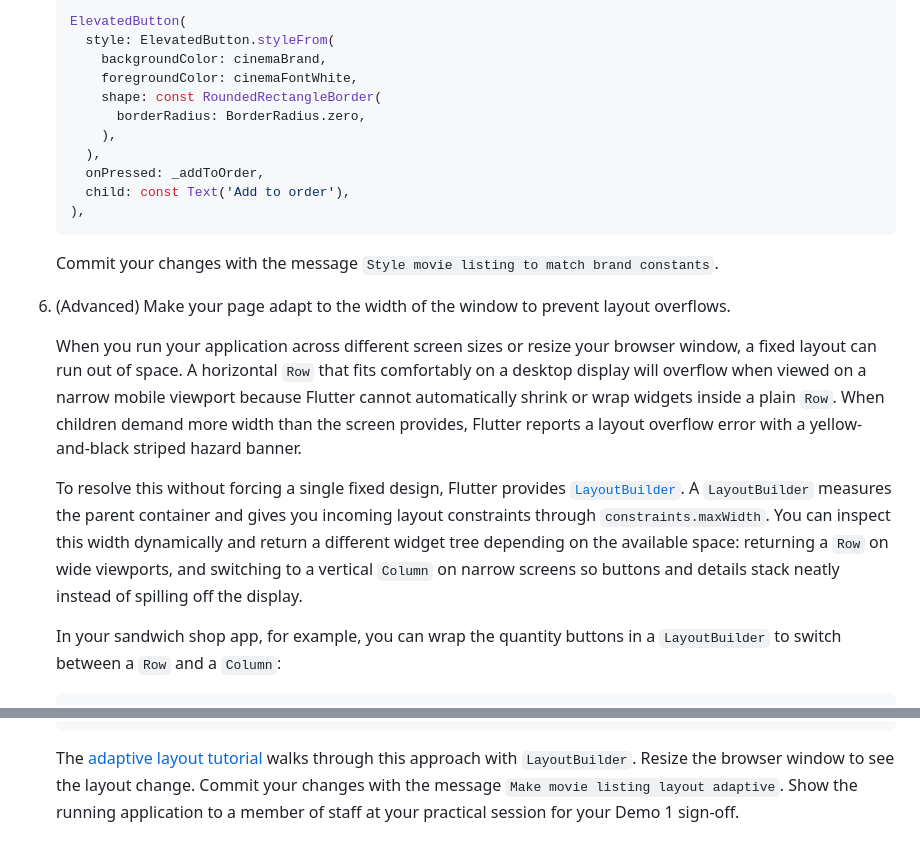
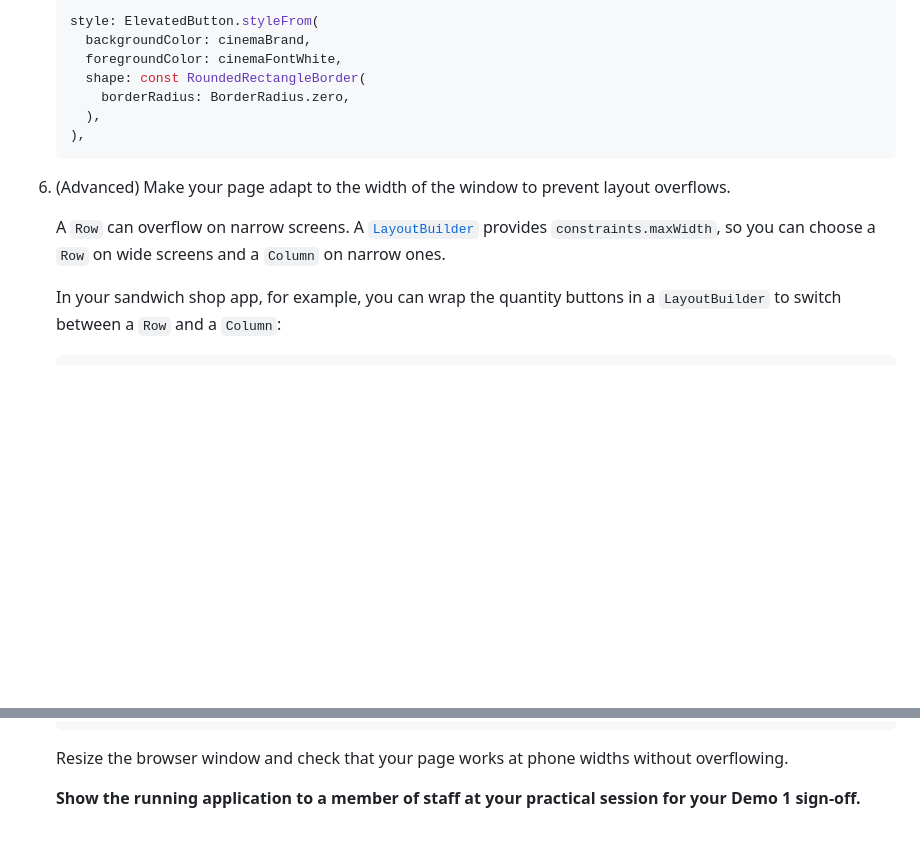
Before and after one commit to manighahrmani/sandwich_shop, a Markdown page: worksheet-2.md, 2 parts joined by grey strips. GitHub-like rendering; blank space fills up the shorter version.

````diff
--- a/worksheet-2.md
+++ b/worksheet-2.md
@@ -832,24 +842,17 @@ Be sure to make a separate commit for each exercise below, and commit more often
 
     ```dart
-    ElevatedButton(
-      style: ElevatedButton.styleFrom(
-        backgroundColor: cinemaBrand,
-        foregroundColor: cinemaFontWhite,
-        shape: const RoundedRectangleBorder(
-          borderRadius: BorderRadius.zero,
-        ),
+    style: ElevatedButton.styleFrom(
+      backgroundColor: cinemaBrand,
+      foregroundColor: cinemaFontWhite,
+      shape: const RoundedRectangleBorder(
+        borderRadius: BorderRadius.zero,
       ),
-      onPressed: _addToOrder,
-      child: const Text('Add to order'),
     ),
     ```
 
-    Commit your changes with the message `Style movie listing to match brand constants`.
 6. (Advanced) Make your page adapt to the width of the window to prevent layout overflows.
 
-    When you run your application across different screen sizes or resize your browser window, a fixed layout can run out of space. A horizontal `Row` that fits comfortably on a desktop display will overflow when viewed on a narrow mobile viewport because Flutter cannot automatically shrink or wrap widgets inside a plain `Row`. When children demand more width than the screen provides, Flutter reports a layout overflow error with a yellow-and-black striped hazard banner.
-
-    To resolve this without forcing a single fixed design, Flutter provides [`LayoutBuilder`](https://api.flutter.dev/flutter/widgets/LayoutBuilder-class.html). A `LayoutBuilder` measures the parent container and gives you incoming layout constraints through `constraints.maxWidth`. You can inspect this width dynamically and return a different widget tree depending on the available space: returning a `Row` on wide viewports, and switching to a vertical `Column` on narrow screens so buttons and details stack neatly instead of spilling off the display.
+    A `Row` can overflow on narrow screens. A [`LayoutBuilder`](https://api.flutter.dev/flutter/widgets/LayoutBuilder-class.html) provides `constraints.maxWidth`, so you can choose a `Row` on wide screens and a `Column` on narrow ones.
 
     In your sandwich shop app, for example, you can wrap the quantity buttons in a `LayoutBuilder` to switch between a `Row` and a `Column`:
 
@@ -888,4 +891,6 @@ Be sure to make a separate commit for each exercise below, and commit more often
     ),
     ```
 
-    The [adaptive layout tutorial](https://docs.flutter.dev/learn/pathway/tutorial/adaptive-layout) walks through this approach with `LayoutBuilder`. Resize the browser window to see the layout change. Commit your changes with the message `Make movie listing layout adaptive`. Show the running application to a member of staff at your practical session for your Demo 1 sign-off.
+    Resize the browser window and check that your page works at phone widths without overflowing.
+
+    **Show the running application to a member of staff at your practical session for your Demo 1 sign-off.**
````
Also changed, not shown: other parts of worksheet-2.md (+66 -56 lines), images/2/convert_movie_listing_to_stateful_widget.png (added), images/2/wrap_sized_box_with_container.png (added).
